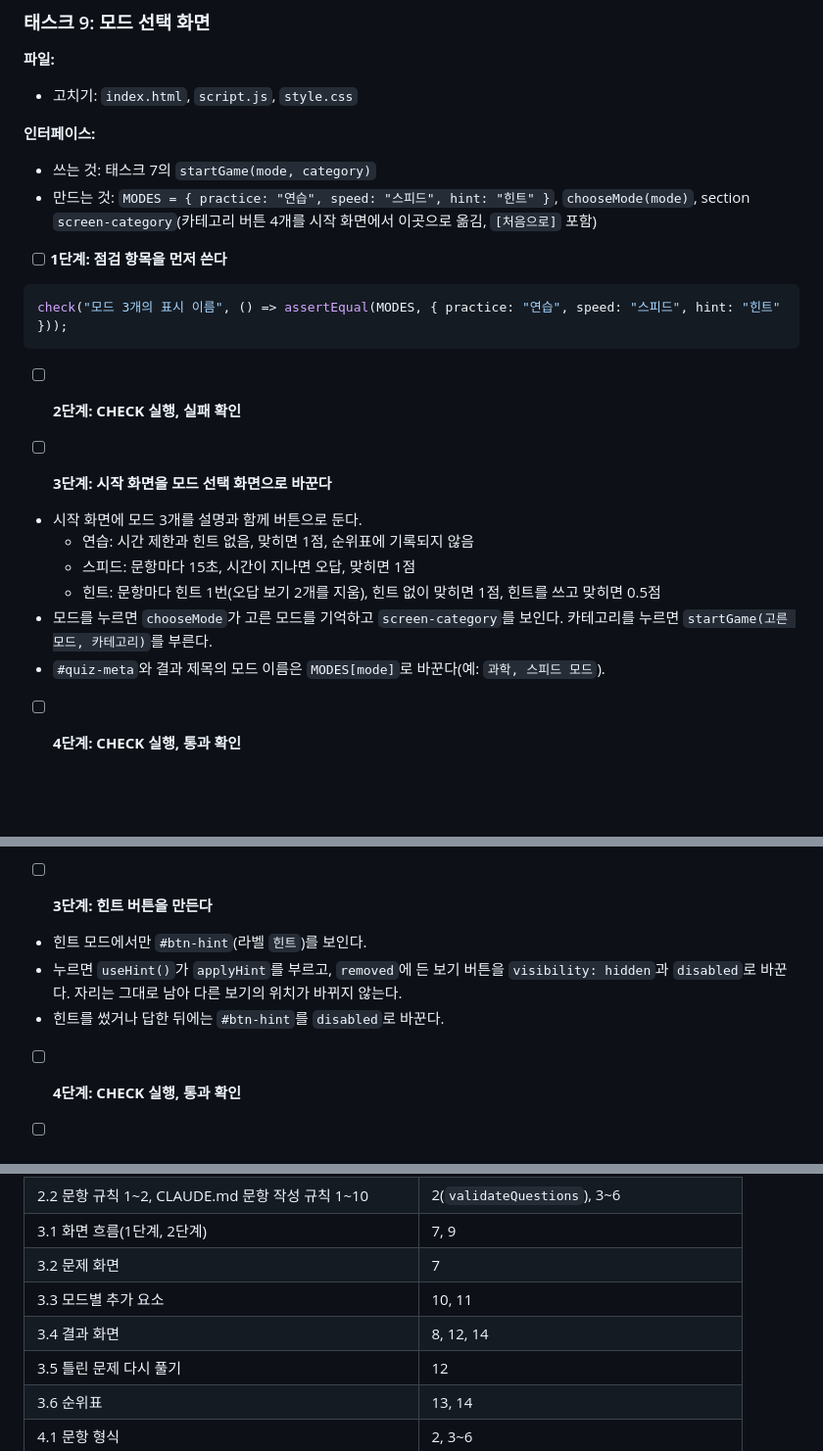
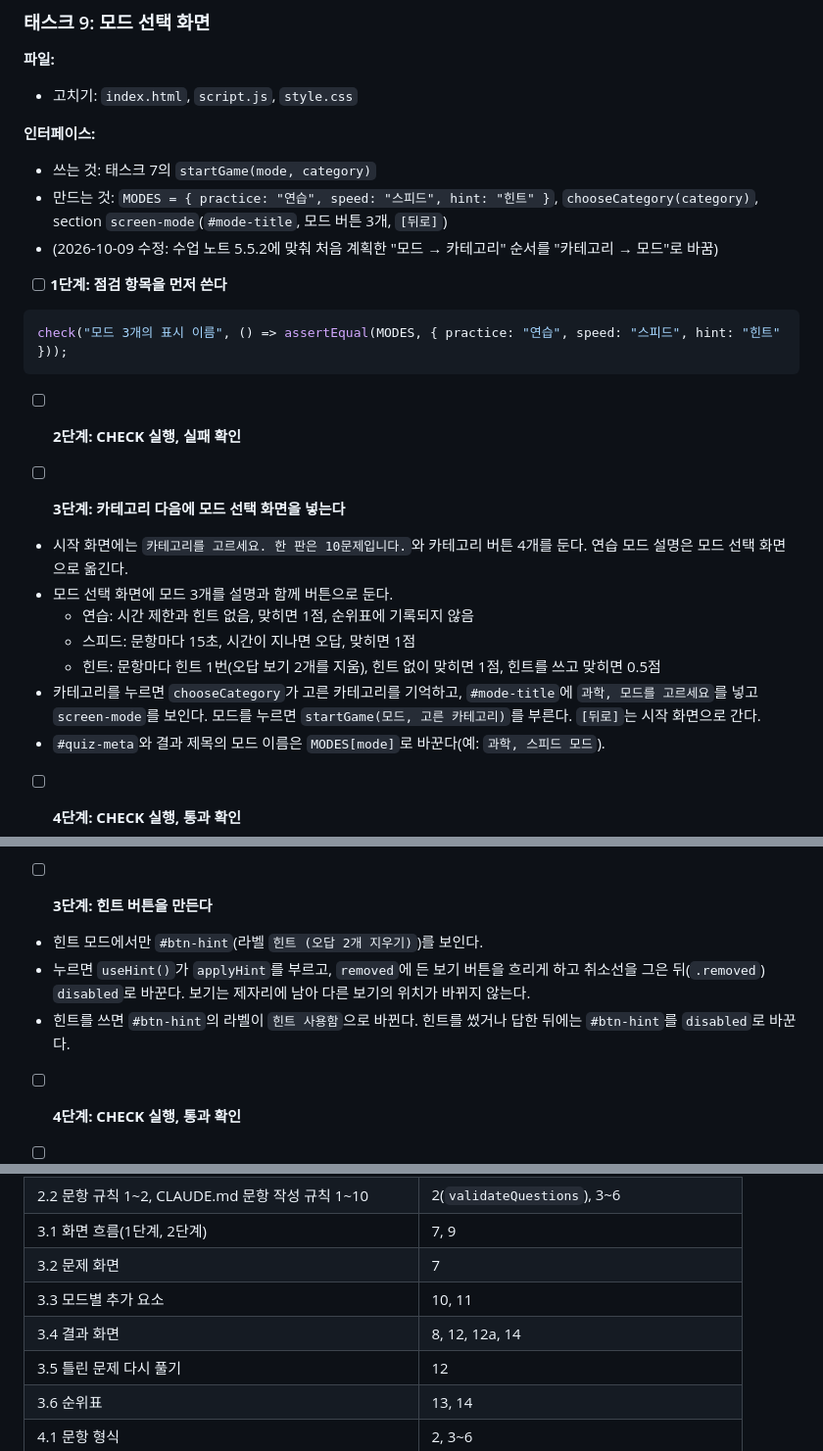
Before and after one commit to nk0101-del/Study03_Quiz, a Markdown page: IMPL-PLAN.md, 3 parts joined by grey strips. Shown at 98% size. GitHub-like rendering; blank space fills up the shorter version.

```diff
--- a/IMPL-PLAN.md
+++ b/IMPL-PLAN.md
@@ -379,7 +379,8 @@ git commit -m "feat: 결과 화면과 문항 데이터 오류 화면 추가"
 
 **인터페이스:**
 - 쓰는 것: 태스크 7의 `startGame(mode, category)`
-- 만드는 것: `MODES = { practice: "연습", speed: "스피드", hint: "힌트" }`, `chooseMode(mode)`, section `screen-category`(카테고리 버튼 4개를 시작 화면에서 이곳으로 옮김, `[처음으로]` 포함)
+- 만드는 것: `MODES = { practice: "연습", speed: "스피드", hint: "힌트" }`, `chooseCategory(category)`, section `screen-mode`(`#mode-title`, 모드 버튼 3개, `[뒤로]`)
+- (2026-10-09 수정: 수업 노트 5.5.2에 맞춰 처음 계획한 "모드 → 카테고리" 순서를 "카테고리 → 모드"로 바꿈)
 
 - [ ] **1단계: 점검 항목을 먼저 쓴다**
 
@@ -389,13 +390,14 @@ check("모드 3개의 표시 이름", () => assertEqual(MODES, { practice: "연
 
 - [ ] **2단계: CHECK 실행, 실패 확인**
 
-- [ ] **3단계: 시작 화면을 모드 선택 화면으로 바꾼다**
+- [ ] **3단계: 카테고리 다음에 모드 선택 화면을 넣는다**
 
-- 시작 화면에 모드 3개를 설명과 함께 버튼으로 둔다.
+- 시작 화면에는 `카테고리를 고르세요. 한 판은 10문제입니다.`와 카테고리 버튼 4개를 둔다. 연습 모드 설명은 모드 선택 화면으로 옮긴다.
+- 모드 선택 화면에 모드 3개를 설명과 함께 버튼으로 둔다.
   - 연습: 시간 제한과 힌트 없음, 맞히면 1점, 순위표에 기록되지 않음
   - 스피드: 문항마다 15초, 시간이 지나면 오답, 맞히면 1점
   - 힌트: 문항마다 힌트 1번(오답 보기 2개를 지움), 힌트 없이 맞히면 1점, 힌트를 쓰고 맞히면 0.5점
-- 모드를 누르면 `chooseMode`가 고른 모드를 기억하고 `screen-category`를 보인다. 카테고리를 누르면 `startGame(고른 모드, 카테고리)`를 부른다.
+- 카테고리를 누르면 `chooseCategory`가 고른 카테고리를 기억하고, `#mode-title`에 `과학, 모드를 고르세요`를 넣고 `screen-mode`를 보인다. 모드를 누르면 `startGame(모드, 고른 카테고리)`를 부른다. `[뒤로]`는 시작 화면으로 간다.
 - `#quiz-meta`와 결과 제목의 모드 이름은 `MODES[mode]`로 바꾼다(예: `과학, 스피드 모드`).
 
 - [ ] **4단계: CHECK 실행, 통과 확인**
@@ -484,9 +486,9 @@ check("다음 문항에서 힌트를 다시 쓸 수 있음", () => {
 
 - [ ] **3단계: 힌트 버튼을 만든다**
 
-- 힌트 모드에서만 `#btn-hint`(라벨 `힌트`)를 보인다.
-- 누르면 `useHint()`가 `applyHint`를 부르고, `removed`에 든 보기 버튼을 `visibility: hidden`과 `disabled`로 바꾼다. 자리는 그대로 남아 다른 보기의 위치가 바뀌지 않는다.
-- 힌트를 썼거나 답한 뒤에는 `#btn-hint`를 `disabled`로 바꾼다.
+- 힌트 모드에서만 `#btn-hint`(라벨 `힌트 (오답 2개 지우기)`)를 보인다.
+- 누르면 `useHint()`가 `applyHint`를 부르고, `removed`에 든 보기 버튼을 흐리게 하고 취소선을 그은 뒤(`.removed`) `disabled`로 바꾼다. 보기는 제자리에 남아 다른 보기의 위치가 바뀌지 않는다.
+- 힌트를 쓰면 `#btn-hint`의 라벨이 `힌트 사용함`으로 바뀐다. 힌트를 썼거나 답한 뒤에는 `#btn-hint`를 `disabled`로 바꾼다.
 
 - [ ] **4단계: CHECK 실행, 통과 확인**
 
@@ -710,7 +726,7 @@ git commit -m "feat: 기록 저장과 순위표 화면 추가"
 | 3.1 화면 흐름(1단계, 2단계) | 7, 9 |
 | 3.2 문제 화면 | 7 |
 | 3.3 모드별 추가 요소 | 10, 11 |
-| 3.4 결과 화면 | 8, 12, 14 |
+| 3.4 결과 화면 | 8, 12, 12a, 14 |
 | 3.5 틀린 문제 다시 풀기 | 12 |
 | 3.6 순위표 | 13, 14 |
 | 4.1 문항 형식 | 2, 3~6 |
```
Also changed, not shown: other parts of IMPL-PLAN.md (+29 -15 lines), PRD.md (+13 -10 lines).
